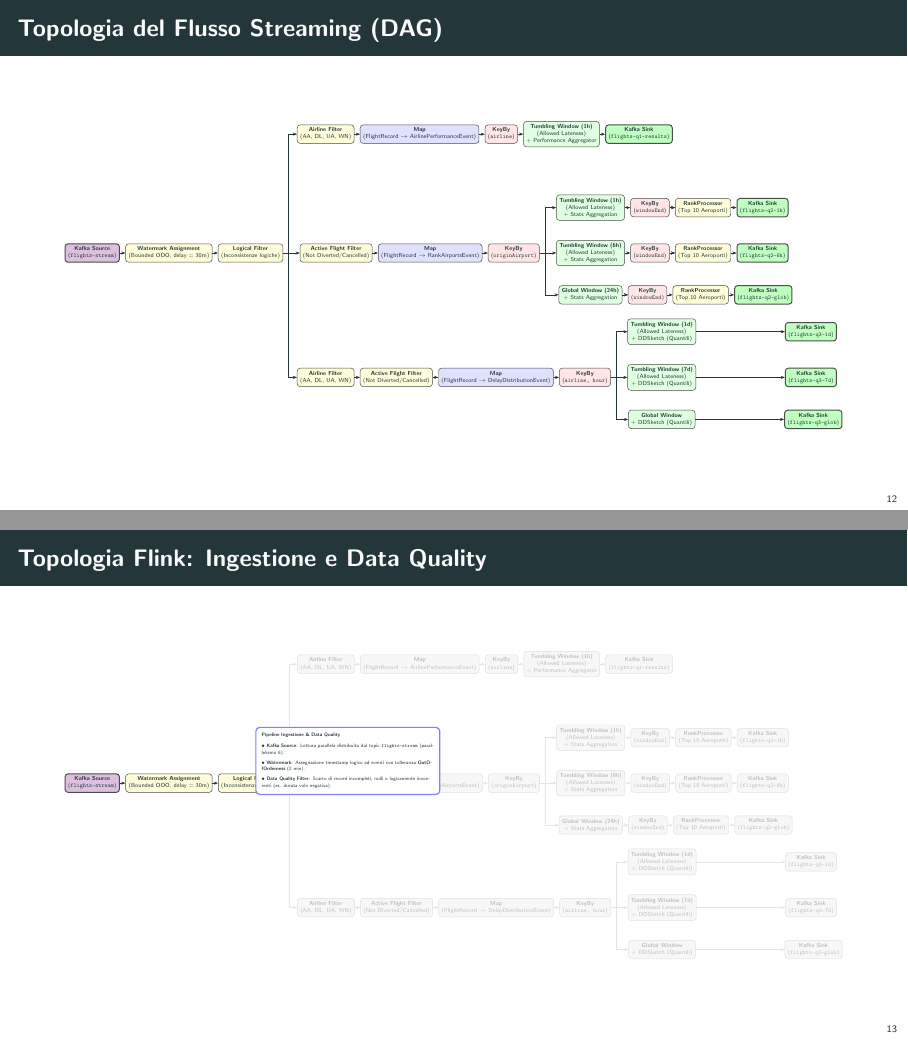
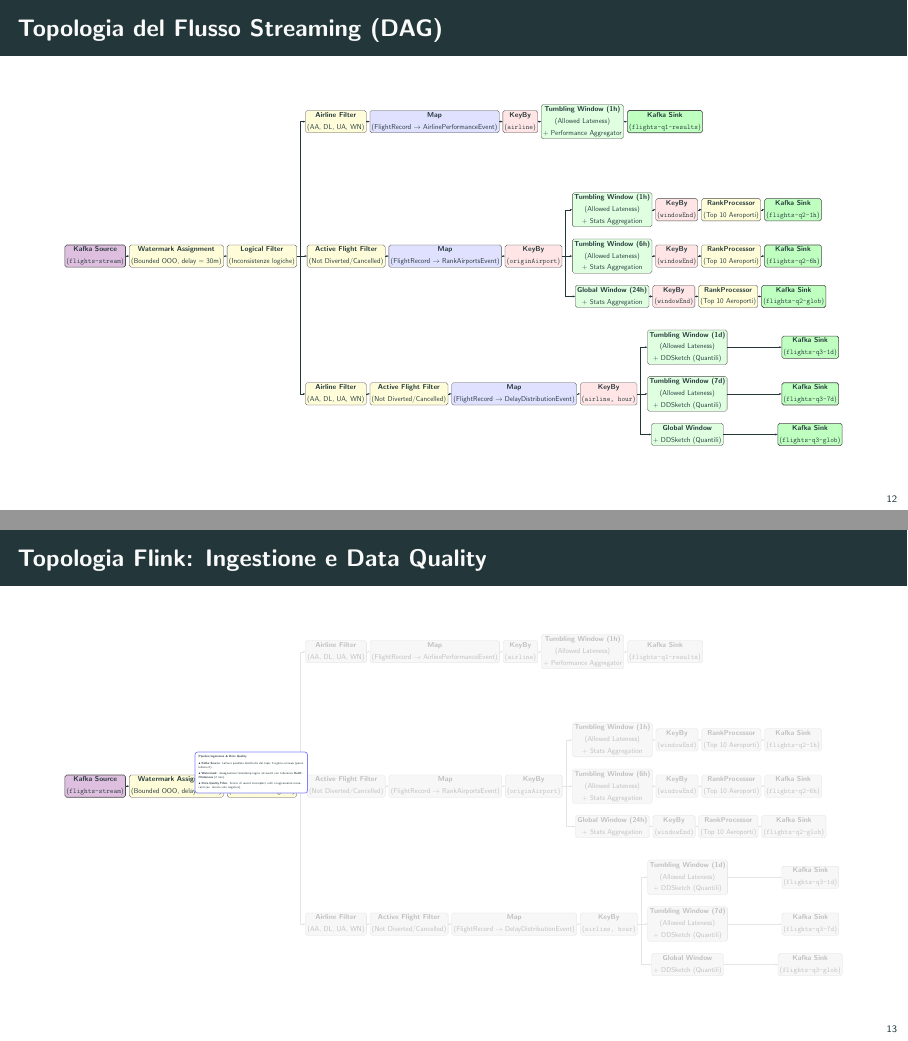
Before and after one commit to flavio-simonelli/flight-streaming-distributed-analysis, LaTeX slides (Presentation/presentazione.tex): pages 12 and 13 of 37, joined at a grey line. Compiled offline with pdfLaTeX.

Commit message:
docs: update presentation with new font size for Flink DAG nodes and adjust node positions

```diff
--- a/Presentation/presentazione.tex
+++ b/Presentation/presentazione.tex
@@ -42,6 +42,9 @@
 
 \definecolor{flinkGenericColor}{RGB}{227, 26, 28}
 \definecolor{flinkStreamColor}{RGB}{0, 102, 204}
+
+% --- GLOBAL FONT SIZE FOR FLINK DAG NODES ---
+\newcommand{\dagfontsize}{\fontsize{12.5pt}{20.0pt}\selectfont}
 
 % --- MACRO PER OBIETTIVI DELLE QUERY ---
 \newcommand{\queryobjective}[1]{
@@ -716,7 +719,7 @@ for time.Now().Before(deadline) {
         \node[filter, right=of Watermark] (Preprocessing) {\lblPreprocessing};
 
         %% BRANCH QUERY 1
-        \node[filter, above right=3.6cm and 0.5cm of Preprocessing] (Q1_Filter) {\lblQOneFilter};
+        \node[filter, above right=6.6cm and 0.5cm of Preprocessing] (Q1_Filter) {\lblQOneFilter};
         \node[map, right=of Q1_Filter] (Q1_Map) {\lblQOneMap};
         \node[keyby, right=of Q1_Map] (Q1_KeyBy) {\lblQOneKeyBy};
         \node[window, right=of Q1_KeyBy] (Q1_WinAgg) {\lblQOneWinAgg};
@@ -744,7 +747,7 @@ for time.Now().Before(deadline) {
         \node[sink, right=of Q2_RankG] (Q2_SinkG) {\lblQTwoSinkGlob};
 
         %% BRANCH QUERY 3
-        \node[filter, below right=3.8cm and 0.5cm of Preprocessing] (Q3_Filter1) {\lblQThreeFilterOne};
+        \node[filter, below right=6.8cm and 0.5cm of Preprocessing] (Q3_Filter1) {\lblQThreeFilterOne};
         \node[filter, right=of Q3_Filter1] (Q3_Filter2) {\lblQThreeFilterTwo};
         \node[map, right=of Q3_Filter2] (Q3_Map) {\lblQThreeMap};
         \node[keyby, right=of Q3_Map] (Q3_KeyBy) {\lblQThreeKeyBy};
@@ -828,7 +831,7 @@ for time.Now().Before(deadline) {
                 \node[filter, right=of Watermark] (Preprocessing) {\lblPreprocessing};
 
                 %% BRANCH QUERY 1 (DISATTIVATI)
-                \node[muted, above right=3.6cm and 0.5cm of Preprocessing] (Q1_Filter) {\lblQOneFilter};
+                \node[muted, above right=6.6cm and 0.5cm of Preprocessing] (Q1_Filter) {\lblQOneFilter};
                 \node[muted, right=of Q1_Filter] (Q1_Map) {\lblQOneMap};
                 \node[muted, right=of Q1_Map] (Q1_KeyBy) {\lblQOneKeyBy};
                 \node[muted, right=of Q1_KeyBy] (Q1_WinAgg) {\lblQOneWinAgg};
@@ -856,7 +859,7 @@ for time.Now().Before(deadline) {
                 \node[muted, right=of Q2_RankG] (Q2_SinkG) {\lblQTwoSinkGlob};
 
                 %% BRANCH QUERY 3 (DISATTIVATI)
-                \node[muted, below right=3.8cm and 0.5cm of Preprocessing] (Q3_Filter1) {\lblQThreeFilterOne};
+                \node[muted, below right=6.8cm and 0.5cm of Preprocessing] (Q3_Filter1) {\lblQThreeFilterOne};
                 \node[muted, right=of Q3_Filter1] (Q3_Filter2) {\lblQThreeFilterTwo};
                 \node[muted, right=of Q3_Filter2] (Q3_Map) {\lblQThreeMap};
                 \node[muted, right=of Q3_Map] (Q3_KeyBy) {\lblQThreeKeyBy};
```
Also changed, not shown: Presentation/presentazione.tex (4 more changed lines).
